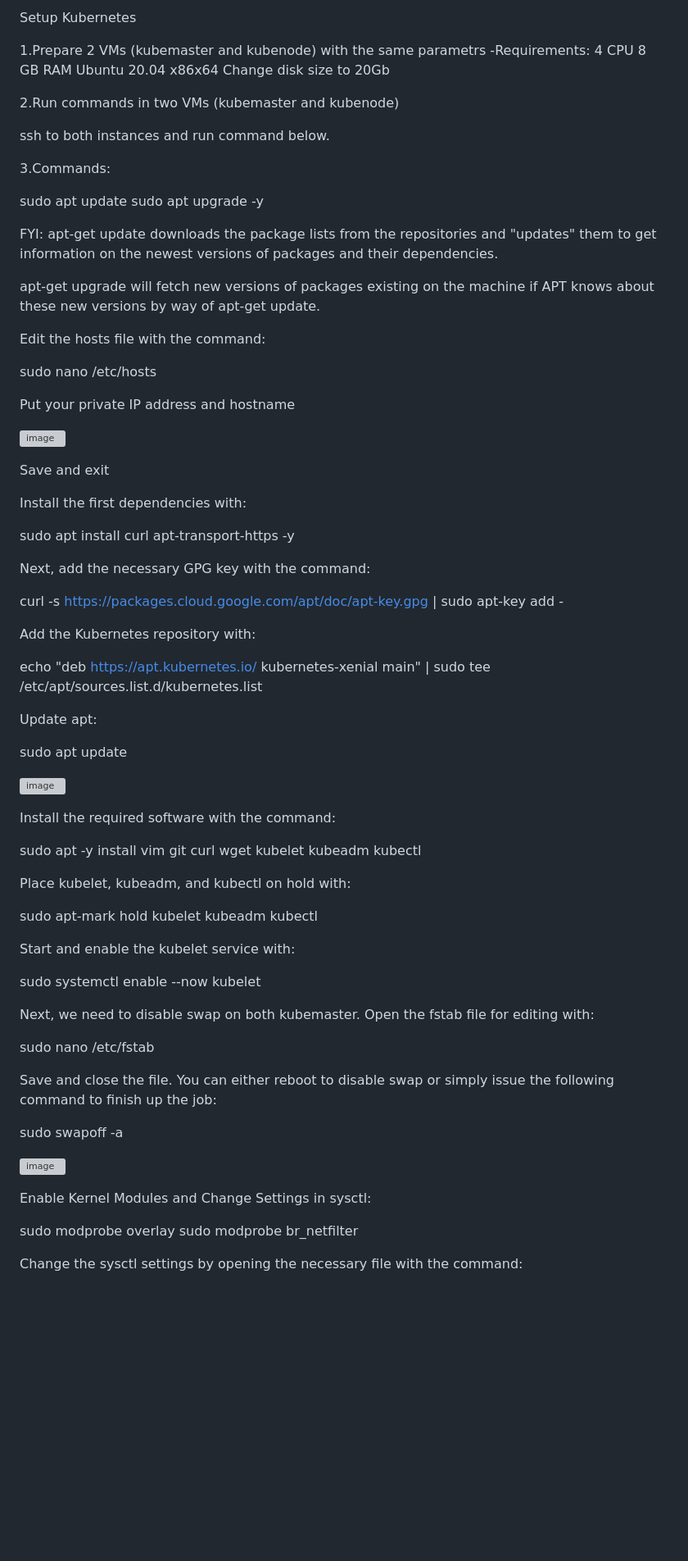
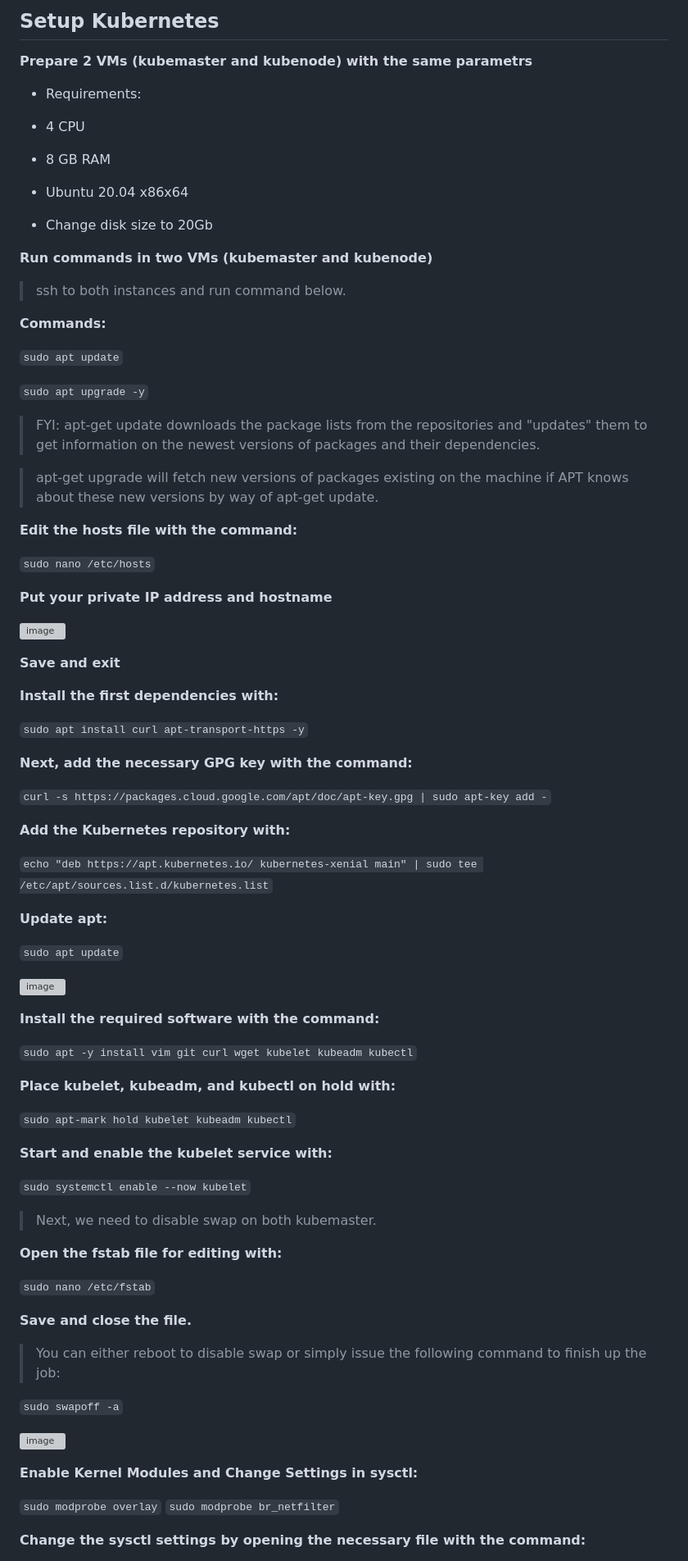
Before and after one commit to Slavasly/DevOps, a Markdown page: Task11/Readme.md, the part around the change printed below. Shown: that part at 82% size. Rendered like a GitHub page; blank space fills up the shorter version; grey boxes are pictures that could not be loaded.

```diff
--- a/Task11/Readme.md
+++ b/Task11/Readme.md
@@ -1,80 +1,91 @@
-Setup Kubernetes
+## Setup Kubernetes
 
-1.Prepare 2 VMs (kubemaster and kubenode) with the same parametrs
--Requirements:
- 4 CPU
- 8 GB RAM
- Ubuntu 20.04 x86x64
- Change disk size to 20Gb
+**Prepare 2 VMs (kubemaster and kubenode) with the same parametrs**
 
-2.Run commands in two VMs (kubemaster and kubenode)
+- Requirements:
 
-ssh to both instances and run command below.
+ - 4 CPU
 
-3.Commands:
+ - 8 GB RAM
 
-sudo apt update
-sudo apt upgrade -y
+ - Ubuntu 20.04 x86x64
 
-FYI:
-apt-get update downloads the package lists from the repositories and "updates" them to get information on the newest versions of packages and their dependencies.
+ - Change disk size to 20Gb
 
-apt-get upgrade will fetch new versions of packages existing on the machine if APT knows about these new versions by way of apt-get update.
+**Run commands in two VMs (kubemaster and kubenode)**
 
-Edit the hosts file with the command:
+>ssh to both instances and run command below.
 
-sudo nano /etc/hosts
+**Commands:**
 
-Put your private IP address and hostname
+`sudo apt update`
+
+`sudo apt upgrade -y`
+
+
+>FYI:
+>apt-get update downloads the package lists from the repositories and "updates" them to get information on the newest versions of packages and their dependencies.
+
+>apt-get upgrade will fetch new versions of packages existing on the machine if APT knows about these new versions by way of apt-get update.
+
+**Edit the hosts file with the command:**
+
+`sudo nano /etc/hosts`
+
+**Put your private IP address and hostname**
 
 ![image](https://user-images.githubusercontent.com/44306982/215214205-4d8de2b4-178a-42dc-98e4-693edb203fc4.png)
 
-Save and exit
+**Save and exit**
 
-Install the first dependencies with:
+**Install the first dependencies with:**
 
-sudo apt install curl apt-transport-https -y
+`sudo apt install curl apt-transport-https -y`
 
-Next, add the necessary GPG key with the command:
+**Next, add the necessary GPG key with the command:**
 
-curl -s https://packages.cloud.google.com/apt/doc/apt-key.gpg | sudo apt-key add -
+`curl -s https://packages.cloud.google.com/apt/doc/apt-key.gpg | sudo apt-key add -`
 
-Add the Kubernetes repository with:
+**Add the Kubernetes repository with:**
 
-echo "deb https://apt.kubernetes.io/ kubernetes-xenial main" | sudo tee /etc/apt/sources.list.d/kubernetes.list
+`echo "deb https://apt.kubernetes.io/ kubernetes-xenial main" | sudo tee /etc/apt/sources.list.d/kubernetes.list`
 
-Update apt:
+**Update apt:**
 
-sudo apt update
+`sudo apt update`
 
 ![image](https://user-images.githubusercontent.com/44306982/215218807-09423d8e-266f-468f-82ad-8f6006eb3cef.png)
 
-Install the required software with the command:
+**Install the required software with the command:**
 
-sudo apt -y install vim git curl wget kubelet kubeadm kubectl
+`sudo apt -y install vim git curl wget kubelet kubeadm kubectl`
 
-Place kubelet, kubeadm, and kubectl on hold with:
+**Place kubelet, kubeadm, and kubectl on hold with:**
 
-sudo apt-mark hold kubelet kubeadm kubectl
+`sudo apt-mark hold kubelet kubeadm kubectl`
 
-Start and enable the kubelet service with:
+**Start and enable the kubelet service with:**
 
-sudo systemctl enable --now kubelet
+`sudo systemctl enable --now kubelet`
 
-Next, we need to disable swap on both kubemaster. Open the fstab file for editing with:
+>Next, we need to disable swap on both kubemaster.
 
-sudo nano /etc/fstab
+**Open the fstab file for editing with:**
 
-Save and close the file. You can either reboot to disable swap or simply issue the following command to finish up the job:
+`sudo nano /etc/fstab`
 
-sudo swapoff -a
+**Save and close the file.**
+
+>You can either reboot to disable swap or simply issue the following command to finish up the job:
+
+`sudo swapoff -a`
 
 ![image](https://user-images.githubusercontent.com/44306982/215214697-6efd5fa0-3ba0-46ed-977a-0358c23f292b.png)
 
-Enable Kernel Modules and Change Settings in sysctl:
+**Enable Kernel Modules and Change Settings in sysctl:**
 
-sudo modprobe overlay
-sudo modprobe br_netfilter
+`sudo modprobe overlay`
+`sudo modprobe br_netfilter`
 
-Change the sysctl settings by opening the necessary file with the command:
+**Change the sysctl settings by opening the necessary file with the command:**
 
```
Also changed, not shown: other parts of Task11/Readme.md (+59 -57 lines).
